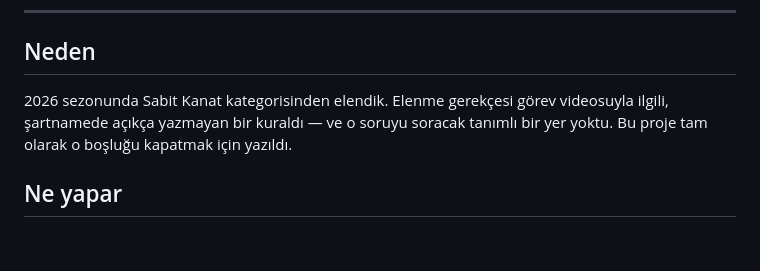
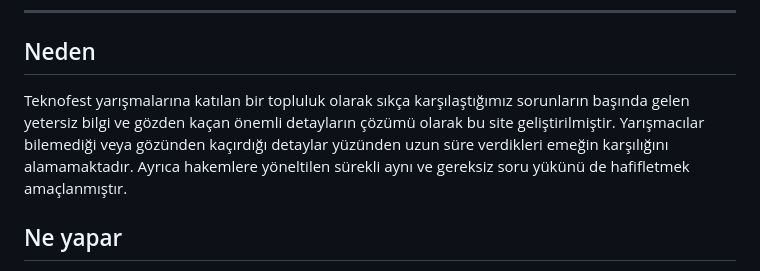
Before and after one commit to A6xa38/Teknofest-Yarismalar-Asistani, a Markdown page: README.md, the part around the change. Rendered like a GitHub page; blank space fills up the shorter version.

Commit message:
Update README.md
Güncellenen metin, projenin amacını ve Teknofest yarışmalarındaki bilgi eksikliklerini vurguluyor.

```diff
--- a/README.md
+++ b/README.md
@@ -11,7 +11,7 @@ Takım: **Gazi Uzay** · Başvuru ID: **5393467**
 
 ## Neden
 
-2026 sezonunda Sabit Kanat kategorisinden elendik. Elenme gerekçesi görev videosuyla ilgili, şartnamede açıkça yazmayan bir kuraldı — ve o soruyu soracak tanımlı bir yer yoktu. Bu proje tam olarak o boşluğu kapatmak için yazıldı.
+Teknofest yarışmalarına katılan bir topluluk olarak sıkça karşılaştığımız sorunların başında gelen yetersiz bilgi ve gözden kaçan önemli detayların çözümü olarak bu site geliştirilmiştir. Yarışmacılar bilemediği veya gözünden kaçırdığı detaylar yüzünden uzun süre verdikleri emeğin karşılığını alamamaktadır. Ayrıca hakemlere yöneltilen sürekli aynı ve gereksiz soru yükünü de hafifletmek amaçlanmıştır.
 
 ## Ne yapar
 
```
